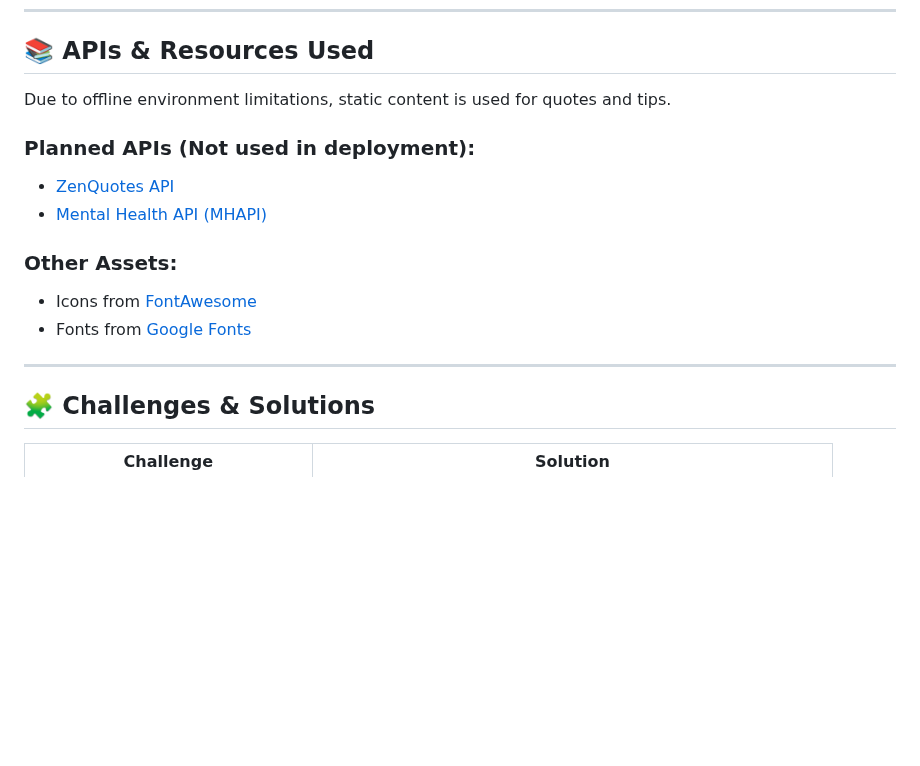
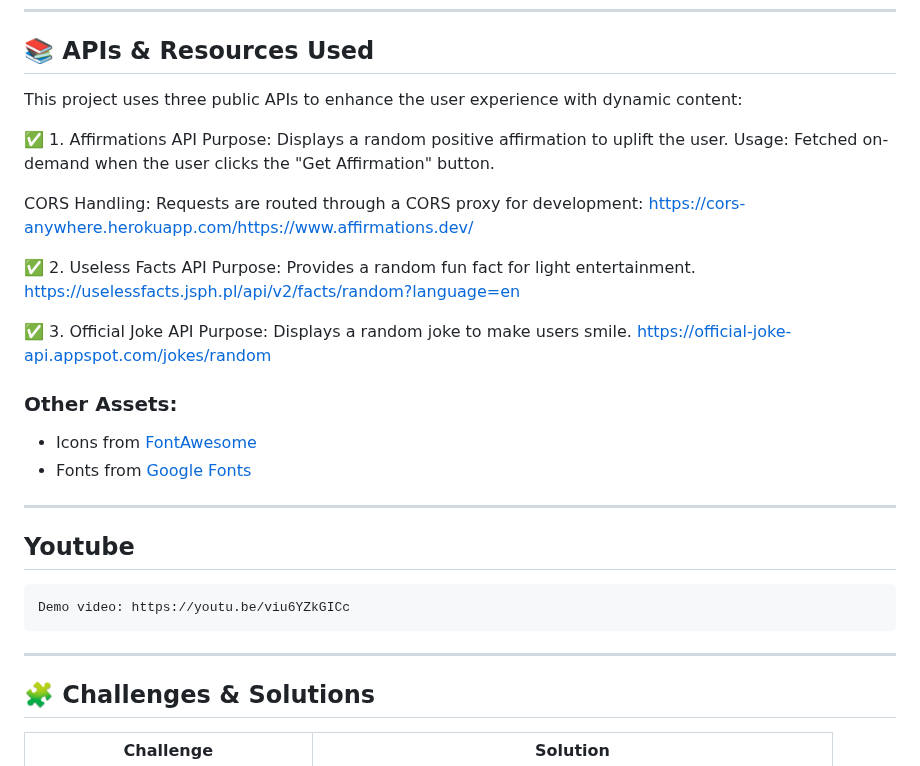
Before and after one commit to Nazira-umucyo/InnerGlow_nazira, a Markdown page: README.md, the part around the change. GitHub-like rendering; blank space fills up the shorter version.

Commit message:
mind track

```diff
--- a/README.md
+++ b/README.md
@@ -130,12 +130,23 @@ This confirms the load balancer is working correctly and routing traffic to your
 
 ## 📚 APIs & Resources Used
 
-Due to offline environment limitations, static content is used for quotes and tips.
+This project uses three public APIs to enhance the user experience with dynamic content:
 
-### Planned APIs (Not used in deployment):
+✅ 1. Affirmations API
+Purpose: Displays a random positive affirmation to uplift the user.
+Usage: Fetched on-demand when the user clicks the "Get Affirmation" button.
 
-- [ZenQuotes API](https://zenquotes.io)
-- [Mental Health API (MHAPI)](https://github.com/MHAPI)
+CORS Handling: Requests are routed through a CORS proxy for development:
+https://cors-anywhere.herokuapp.com/https://www.affirmations.dev/
+
+✅ 2. Useless Facts API
+Purpose: Provides a random fun fact for light entertainment.
+https://uselessfacts.jsph.pl/api/v2/facts/random?language=en
+
+✅ 3. Official Joke API
+Purpose: Displays a random joke to make users smile.
+https://official-joke-api.appspot.com/jokes/random
+
 
 ### Other Assets:
 
@@ -144,6 +155,9 @@ Due to offline environment limitations, static content is used for quotes and ti
 
 ---
 
+##  Youtube
+    Demo video: https://youtu.be/viu6YZkGICc
+---
 ## 🧩 Challenges & Solutions
 
 | Challenge                         | Solution                                                   |
```
